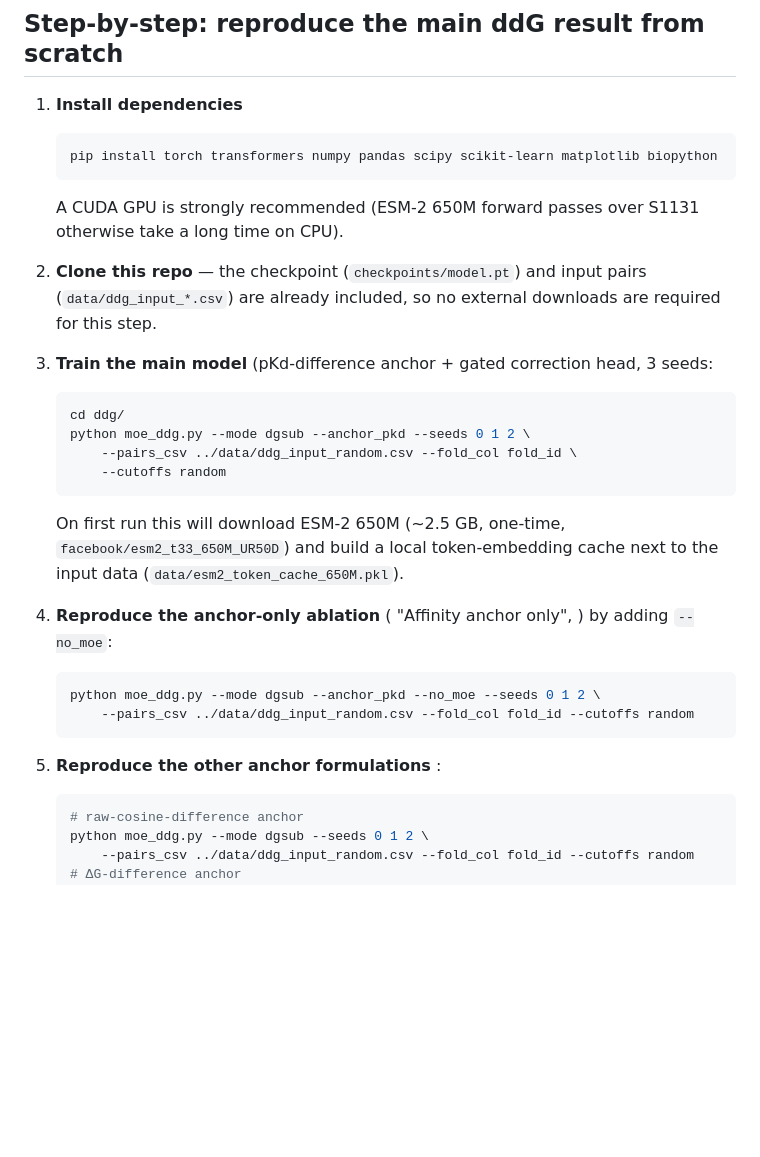
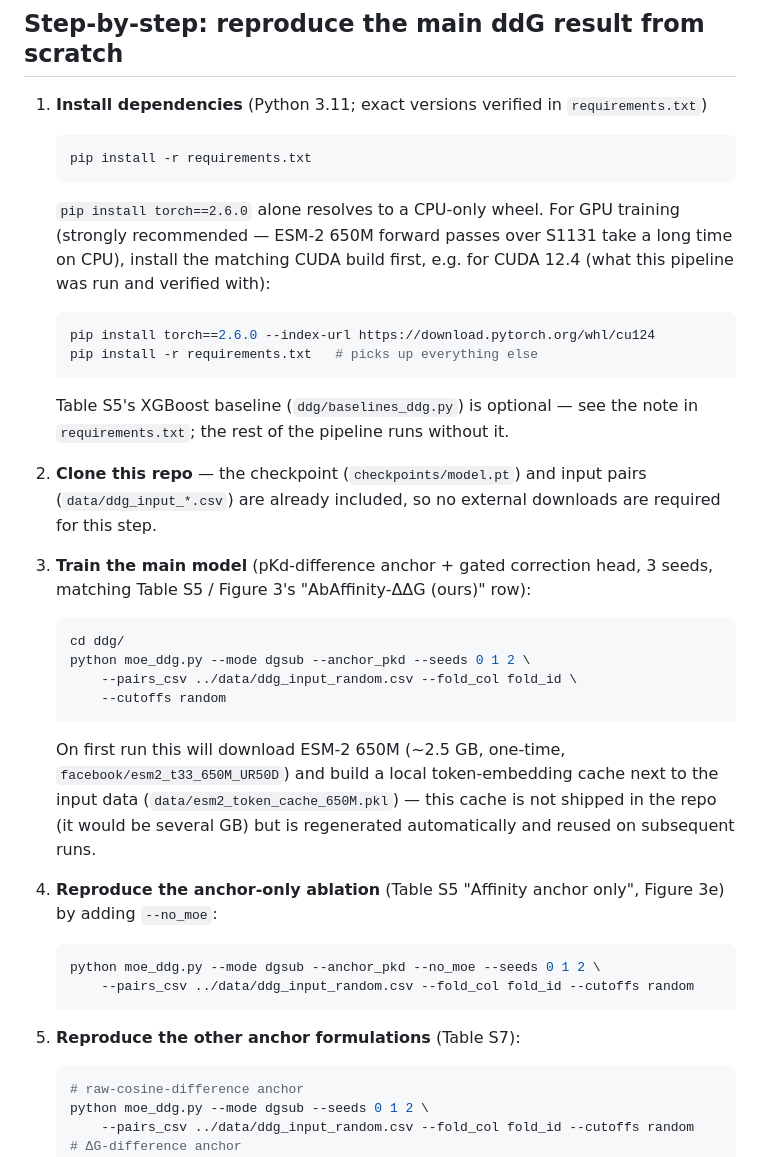
Before and after one commit to harshitsinghsnu/AbAffinityddG, a Markdown page: README.md, the part around one of its changes. GitHub-like rendering; blank space fills up the shorter version.

````diff
--- a/README.md
+++ b/README.md
@@ -7,19 +7,28 @@ Sequence-based antibody affinity prediction requires chain-aware, antigen-depend
 
 ## Step-by-step: reproduce the main ddG result from scratch
 
-1. **Install dependencies**
+1. **Install dependencies** (Python 3.11; exact versions verified in
+   `requirements.txt`)
    ```bash
-   pip install torch transformers numpy pandas scipy scikit-learn matplotlib biopython
+   pip install -r requirements.txt
    ```
-   A CUDA GPU is strongly recommended (ESM-2 650M forward passes over S1131
-   otherwise take a long time on CPU).
+   `pip install torch==2.6.0` alone resolves to a CPU-only wheel. For GPU
+   training (strongly recommended — ESM-2 650M forward passes over S1131
+   take a long time on CPU), install the matching CUDA build first, e.g.
+   for CUDA 12.4 (what this pipeline was run and verified with):
+   ```bash
+   pip install torch==2.6.0 --index-url https://download.pytorch.org/whl/cu124
+   pip install -r requirements.txt   # picks up everything else
+   ```
+   Table S5's XGBoost baseline (`ddg/baselines_ddg.py`) is optional — see
+   the note in `requirements.txt`; the rest of the pipeline runs without it.
 
 2. **Clone this repo** — the checkpoint (`checkpoints/model.pt`) and input
    pairs (`data/ddg_input_*.csv`) are already included, so no external
    downloads are required for this step.
 
 3. **Train the main model** (pKd-difference anchor + gated correction head,
-   3 seeds:
+   3 seeds, matching Table S5 / Figure 3's "AbAffinity-ΔΔG (ours)" row):
    ```bash
    cd ddg/
    python moe_ddg.py --mode dgsub --anchor_pkd --seeds 0 1 2 \
@@ -28,16 +37,18 @@ Sequence-based antibody affinity prediction requires chain-aware, antigen-depend
    ```
    On first run this will download ESM-2 650M (~2.5 GB, one-time,
    `facebook/esm2_t33_650M_UR50D`) and build a local token-embedding cache
-   next to the input data (`data/esm2_token_cache_650M.pkl`).
+   next to the input data (`data/esm2_token_cache_650M.pkl`) — this cache
+   is not shipped in the repo (it would be several GB) but is regenerated
+   automatically and reused on subsequent runs.
 
-4. **Reproduce the anchor-only ablation** ( "Affinity anchor only",
-   ) by adding `--no_moe`:
+4. **Reproduce the anchor-only ablation** (Table S5 "Affinity anchor only",
+   Figure 3e) by adding `--no_moe`:
    ```bash
    python moe_ddg.py --mode dgsub --anchor_pkd --no_moe --seeds 0 1 2 \
        --pairs_csv ../data/ddg_input_random.csv --fold_col fold_id --cutoffs random
    ```
 
-5. **Reproduce the other anchor formulations** :
+5. **Reproduce the other anchor formulations** (Table S7):
    ```bash
    # raw-cosine-difference anchor
    python moe_ddg.py --mode dgsub --seeds 0 1 2 \
````
Also changed, not shown: other parts of README.md (+0 -1 lines).
